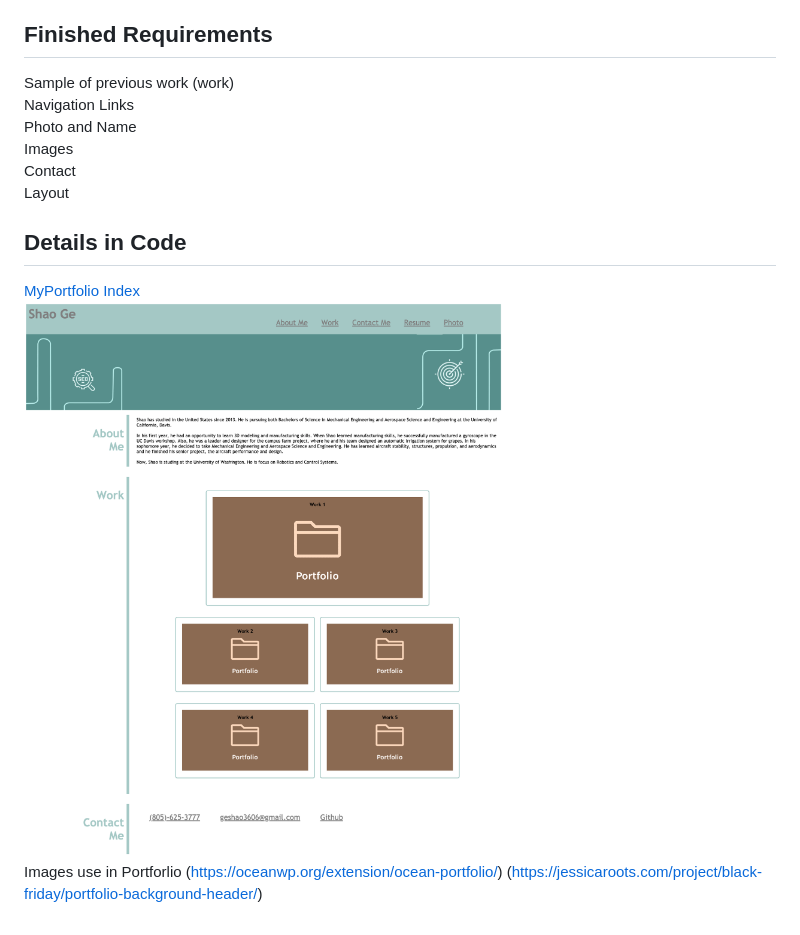
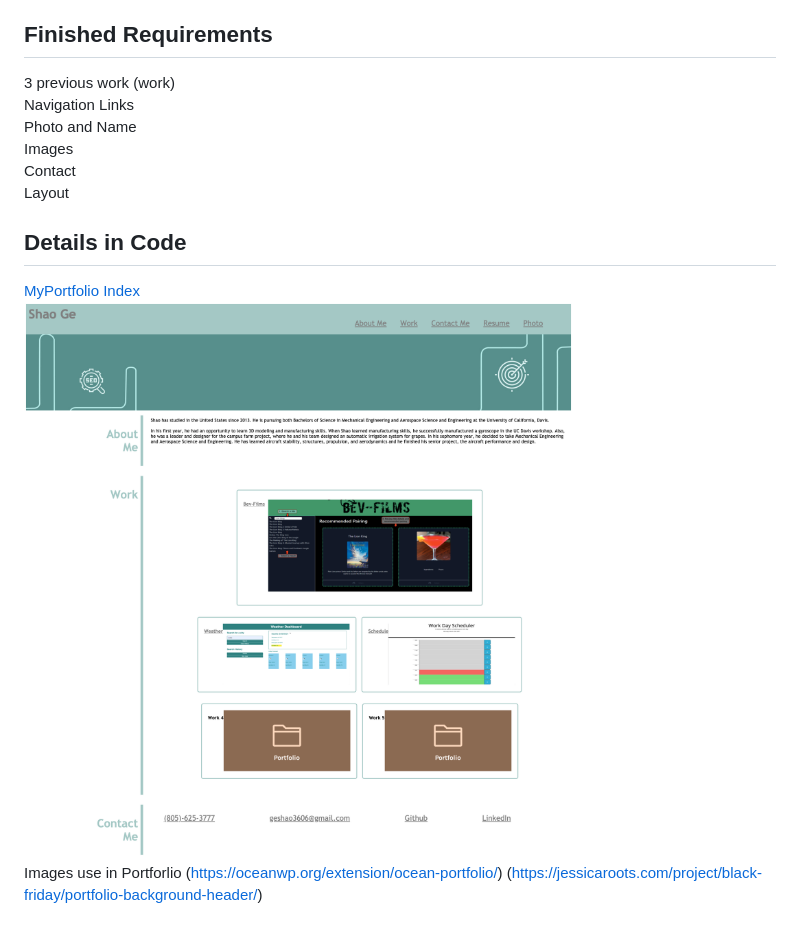
Before and after one commit to sg3606/HW2-MyPortfolio, a Markdown page: README.md, the part around the change. Drawn GitHub-style; pictures changed too: Assets/Screenshot/update.png (added).

```diff
--- a/README.md
+++ b/README.md
@@ -6,7 +6,7 @@ so that he can review samples of their work and assess whether they're a good ca
 
 
 ## Finished Requirements
-Sample of previous work (work)\
+3 previous work (work)\
 Navigation Links\
 Photo and Name\
 Images\
@@ -16,7 +16,7 @@ Layout
 ## Details in Code
 [MyPortfolio](https://sg3606.github.io/MyPortfolio/.)
 [Index](./index.html)\
-![Website Screenshot1](./Assets/Screenshot/screenshot.png)\
+![Website Screenshot1](./Assets/Screenshot/update.png)\
 Images use in Portforlio
 (https://oceanwp.org/extension/ocean-portfolio/)
 (https://jessicaroots.com/project/black-friday/portfolio-background-header/)
```
Also changed, not shown: Assets/Image/Function_Demo.png (added), Assets/Image/schedule.png (added), Assets/Image/weather.png (added), 6 other files.
